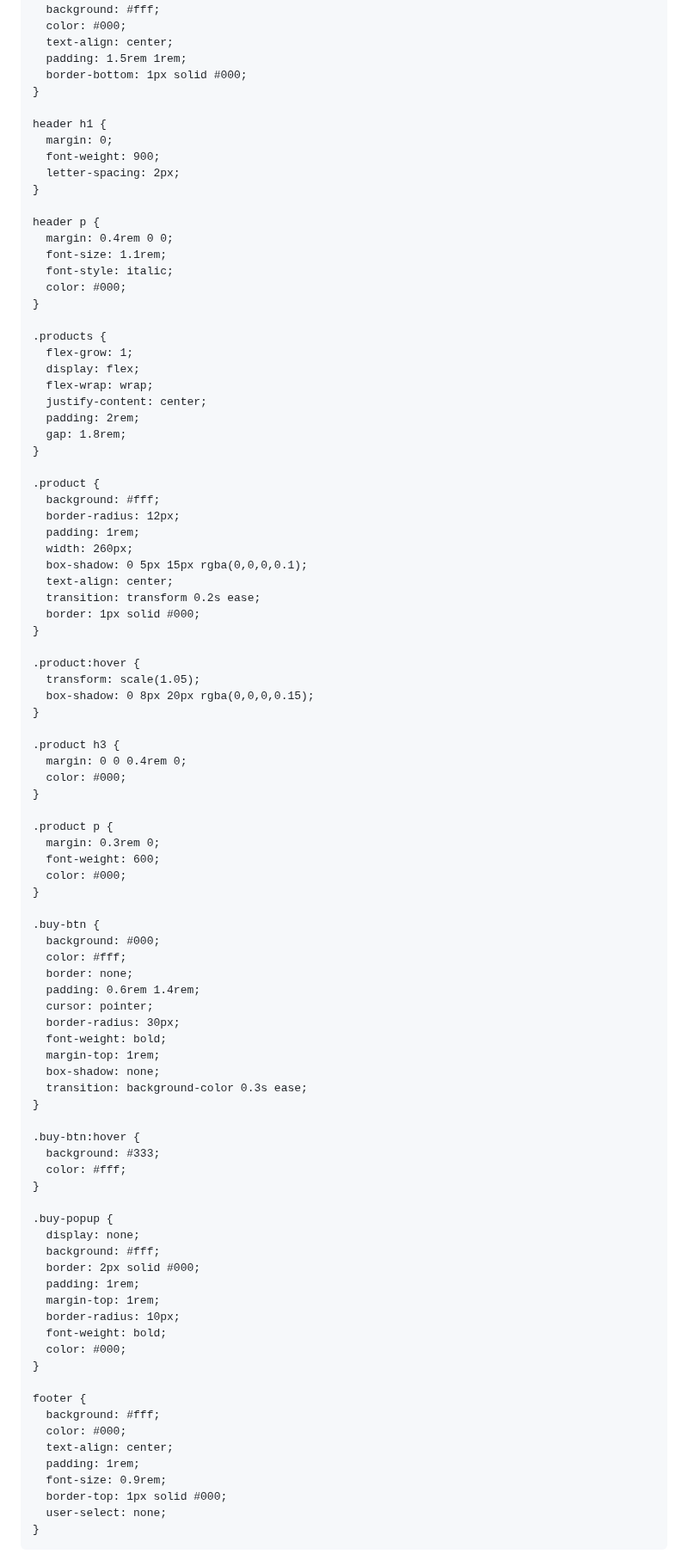
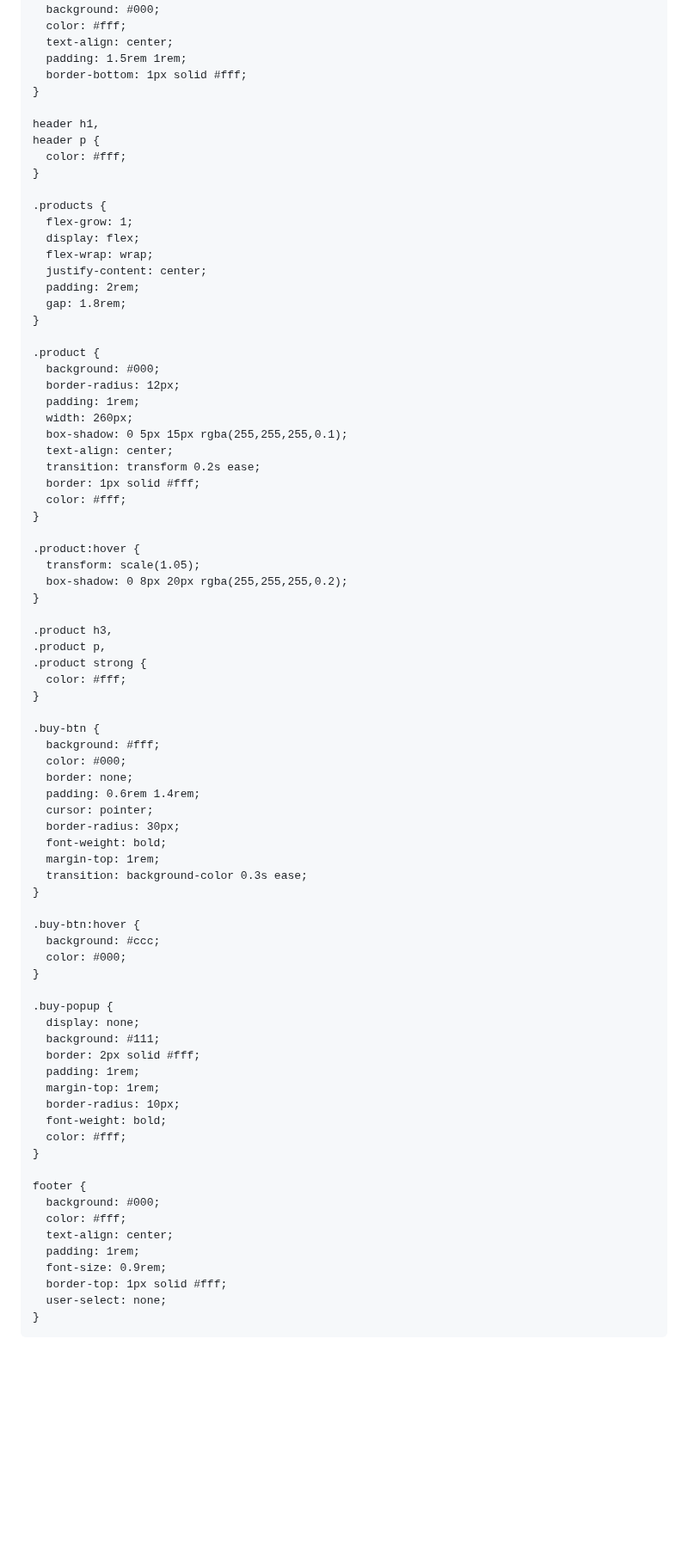
Before and after one commit to jjay1611/jjay1611.github.io, a Markdown page: README.md, the part around one of its changes. Shown at 86% size. GitHub-like rendering; blank space fills up the shorter version.

```diff
--- a/README.md
+++ b/README.md
@@ -9,32 +9,24 @@
       font-family: 'Segoe UI', Tahoma, Geneva, Verdana, sans-serif;
       margin: 0;
       padding: 0;
-      background: #fff;
-      color: #000;
+      background: #000;
+      color: #fff;
       min-height: 100vh;
       display: flex;
       flex-direction: column;
     }
 
     header {
-      background: #fff;
-      color: #000;
+      background: #000;
+      color: #fff;
       text-align: center;
       padding: 1.5rem 1rem;
-      border-bottom: 1px solid #000;
+      border-bottom: 1px solid #fff;
     }
 
-    header h1 {
-      margin: 0;
-      font-weight: 900;
-      letter-spacing: 2px;
-    }
-
+    header h1,
     header p {
-      margin: 0.4rem 0 0;
-      font-size: 1.1rem;
-      font-style: italic;
-      color: #000;
+      color: #fff;
     }
 
     .products {
@@ -47,68 +39,63 @@
     }
 
     .product {
-      background: #fff;
+      background: #000;
       border-radius: 12px;
       padding: 1rem;
       width: 260px;
-      box-shadow: 0 5px 15px rgba(0,0,0,0.1);
+      box-shadow: 0 5px 15px rgba(255,255,255,0.1);
       text-align: center;
       transition: transform 0.2s ease;
-      border: 1px solid #000;
+      border: 1px solid #fff;
+      color: #fff;
     }
 
     .product:hover {
       transform: scale(1.05);
-      box-shadow: 0 8px 20px rgba(0,0,0,0.15);
+      box-shadow: 0 8px 20px rgba(255,255,255,0.2);
     }
 
-    .product h3 {
-      margin: 0 0 0.4rem 0;
-      color: #000;
-    }
-
-    .product p {
-      margin: 0.3rem 0;
-      font-weight: 600;
-      color: #000;
+    .product h3,
+    .product p,
+    .product strong {
+      color: #fff;
     }
 
     .buy-btn {
-      background: #000;
-      color: #fff;
+      background: #fff;
+      color: #000;
       border: none;
       padding: 0.6rem 1.4rem;
       cursor: pointer;
       border-radius: 30px;
       font-weight: bold;
       margin-top: 1rem;
-      box-shadow: none;
       transition: background-color 0.3s ease;
     }
 
     .buy-btn:hover {
-      background: #333;
-      color: #fff;
+      background: #ccc;
+      color: #000;
     }
 
     .buy-popup {
       display: none;
-      background: #fff;
-      border: 2px solid #000;
+      background: #111;
+      border: 2px solid #fff;
       padding: 1rem;
       margin-top: 1rem;
       border-radius: 10px;
       font-weight: bold;
-      color: #000;
+      color: #fff;
     }
 
     footer {
-      background: #fff;
-      color: #000;
+      background: #000;
+      color: #fff;
       text-align: center;
       padding: 1rem;
       font-size: 0.9rem;
-      border-top: 1px solid #000;
+      border-top: 1px solid #fff;
       user-select: none;
     }
   </style>
```
Also changed, not shown: other parts of README.md (+1 -1 lines).
